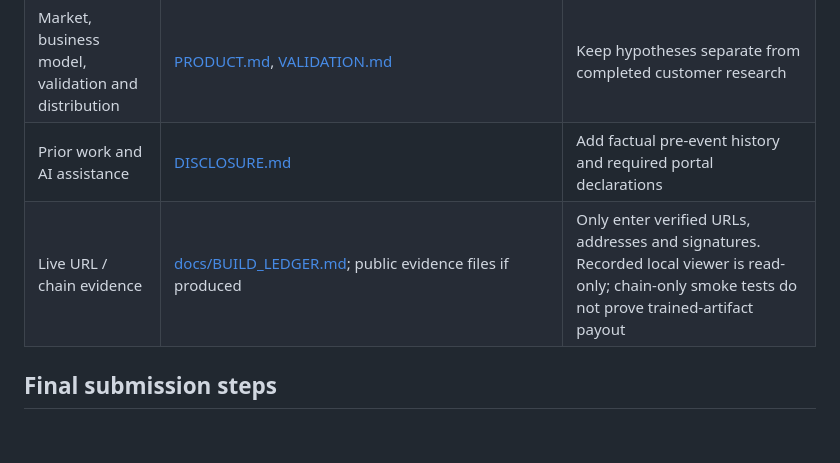
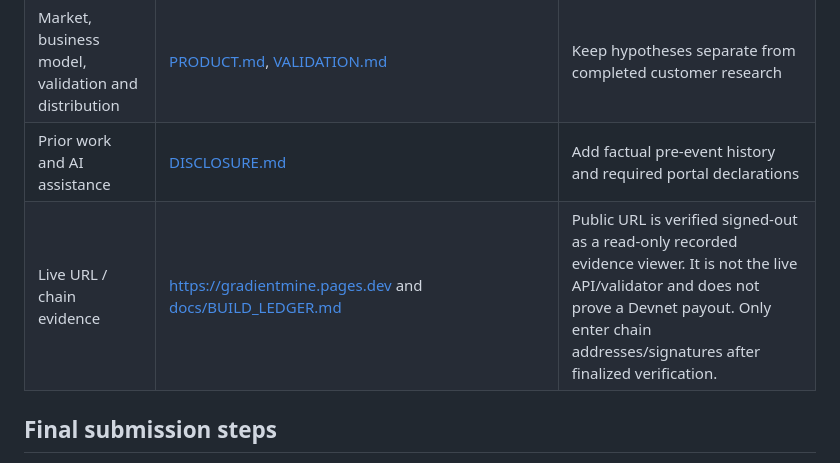
Before and after one commit to kapasainitishreddy/Gradientmine, a Markdown page: submission/SUBMIT.md, the part around the change. GitHub-like rendering; blank space fills up the shorter version.

Commit message:
docs: add verified public evidence URL

```diff
--- a/submission/SUBMIT.md
+++ b/submission/SUBMIT.md
@@ -44,7 +44,7 @@ Submit ahead of the deadline. The official PDF is the authority for entrant excl
 | Optional short launch film | [Rendered 22-second landscape / 20-second portrait films](tour/README.md) | A separate marketing artifact; it replaces neither required video |
 | Market, business model, validation and distribution | [PRODUCT.md](PRODUCT.md), [VALIDATION.md](VALIDATION.md) | Keep hypotheses separate from completed customer research |
 | Prior work and AI assistance | [DISCLOSURE.md](DISCLOSURE.md) | Add factual pre-event history and required portal declarations |
-| Live URL / chain evidence | [docs/BUILD_LEDGER.md](../docs/BUILD_LEDGER.md); public evidence files if produced | Only enter verified URLs, addresses and signatures. Recorded local viewer is read-only; chain-only smoke tests do not prove trained-artifact payout |
+| Live URL / chain evidence | https://gradientmine.pages.dev and [docs/BUILD_LEDGER.md](../docs/BUILD_LEDGER.md) | Public URL is verified signed-out as a read-only recorded evidence viewer. It is not the live API/validator and does not prove a Devnet payout. Only enter chain addresses/signatures after finalized verification. |
 
 ## Final submission steps
 
```
